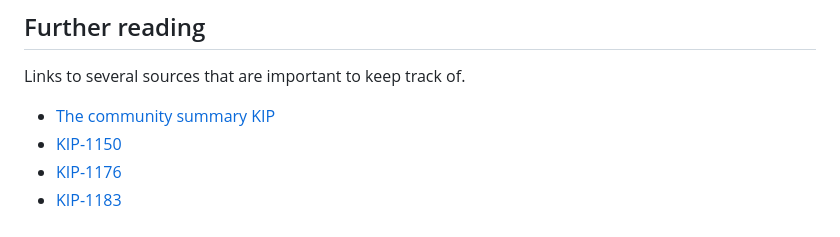
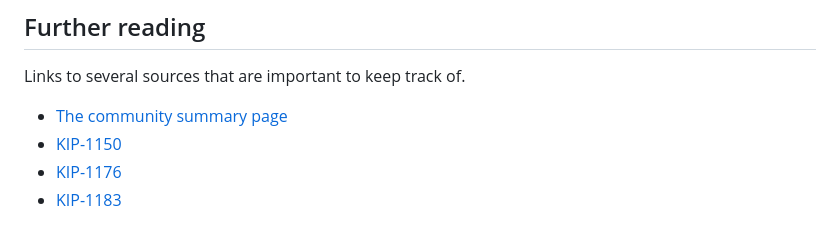
Before and after one commit to zheguang/Notebook, a Markdown page: Kafka/diskless-summary.md, the part around the change. Drawn GitHub-style.

Commit message:
Fix typo

```diff
--- a/Kafka/diskless-summary.md
+++ b/Kafka/diskless-summary.md
@@ -173,7 +173,7 @@ The current stalemate reflects a healthy but challenging debate about Kafka's fu
 ## Further reading
 
 Links to several sources that are important to keep track of.
-- [The community summary KIP](https://cwiki.apache.org/confluence/display/KAFKA/The+Path+Forward+for+Saving+Cross-AZ+Replication+Costs+KIPs)
+- [The community summary page](https://cwiki.apache.org/confluence/display/KAFKA/The+Path+Forward+for+Saving+Cross-AZ+Replication+Costs+KIPs)
 - [KIP-1150](https://cwiki.apache.org/confluence/display/KAFKA/KIP-1150%3A+Diskless+Topics)
 - [KIP-1176](https://cwiki.apache.org/confluence/display/KAFKA/KIP-1176%3A+Tiered+Storage+for+Active+Log+Segment)
 - [KIP-1183](https://cwiki.apache.org/confluence/display/KAFKA/KIP-1183:+Unified+Shared+Storage)
```
